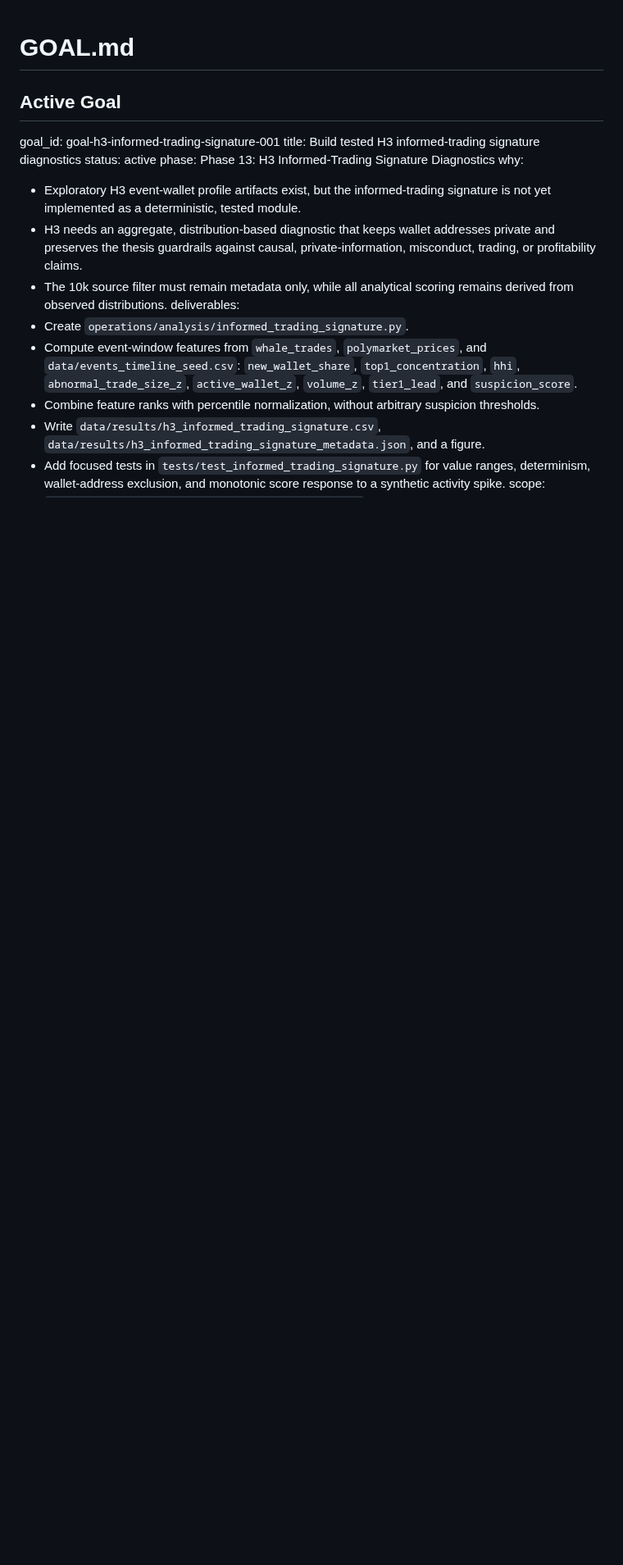
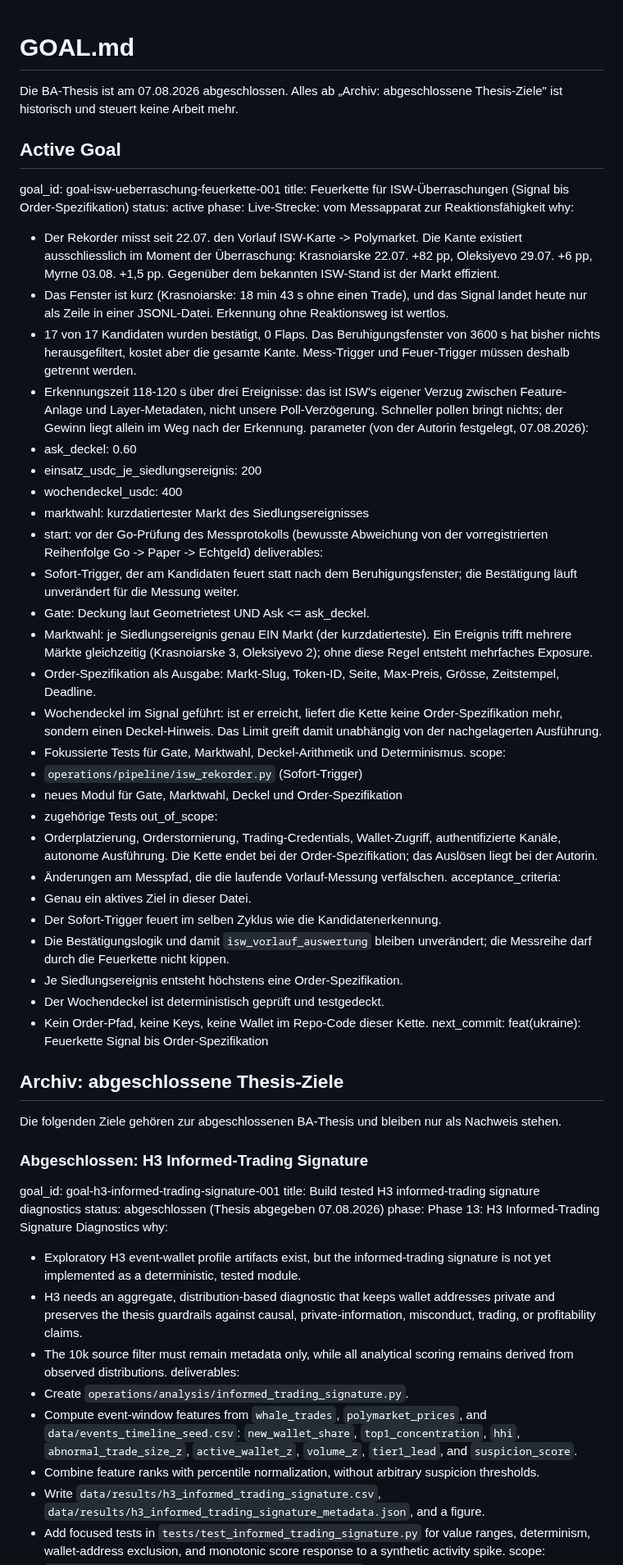
Before and after one commit to Pablozh123/multi-agent-orchestration-informational-efficiency, a Markdown page: GOAL.md, the part around one of its changes. Shown at 82% size. Rendered like a GitHub page; blank space fills up the shorter version.

Commit message:
docs: GOAL.md auf die Live-Strecke umgestellt
Die BA-Thesis ist am 07.08.2026 abgeschlossen. Die beiden Thesis-Ziele
und der abgelaufene Pilot-Watcher stehen nur noch als Archiv; aktiv ist
jetzt die Feuerkette fuer ISW-Ueberraschungen.

Begruendung des neuen Ziels aus den Messdaten: Die Kante existiert
ausschliesslich im Ueberraschungsmoment (+82 pp Krasnoiarske gegen
+1,5 pp Myrne), das Fenster ist kurz (18 min 43 s), und das Signal
landet heute nur als JSONL-Zeile. 17 von 17 Kandidaten wurden bestaetigt
(0 Flaps) - das Beruhigungsfenster von 3600 s hat nichts gefiltert,
kostet aber die ganze Kante. Mess-Trigger und Feuer-Trigger gehoeren
darum getrennt.

Parameter der Autorin: Ask-Deckel 0.60, 200 USDC je Siedlungsereignis,
Wochendeckel 400 USDC, kurzdatiertester Markt, Start vor der Go-Pruefung.

Die Kette endet bei der Order-Spezifikation. Orderplatzierung,
Credentials, Wallet-Zugriff und autonome Ausfuehrung bleiben ausserhalb
des Scopes; das Ausloesen liegt bei der Autorin.

Co-Authored-By: Claude Opus 5 <noreply@anthropic.com>

```diff
--- a/GOAL.md
+++ b/GOAL.md
@@ -1,10 +1,81 @@
 # GOAL.md
+
+Die BA-Thesis ist am 07.08.2026 abgeschlossen. Alles ab „Archiv:
+abgeschlossene Thesis-Ziele" ist historisch und steuert keine Arbeit
+mehr.
 
 ## Active Goal
 
+goal_id: goal-isw-ueberraschung-feuerkette-001
+title: Feuerkette für ISW-Überraschungen (Signal bis Order-Spezifikation)
+status: active
+phase: Live-Strecke: vom Messapparat zur Reaktionsfähigkeit
+why:
+- Der Rekorder misst seit 22.07. den Vorlauf ISW-Karte -> Polymarket. Die
+  Kante existiert ausschliesslich im Moment der Überraschung: Krasnoiarske
+  22.07. +82 pp, Oleksiyevo 29.07. +6 pp, Myrne 03.08. +1,5 pp. Gegenüber
+  dem bekannten ISW-Stand ist der Markt effizient.
+- Das Fenster ist kurz (Krasnoiarske: 18 min 43 s ohne einen Trade), und
+  das Signal landet heute nur als Zeile in einer JSONL-Datei. Erkennung
+  ohne Reaktionsweg ist wertlos.
+- 17 von 17 Kandidaten wurden bestätigt, 0 Flaps. Das Beruhigungsfenster
+  von 3600 s hat bisher nichts herausgefiltert, kostet aber die gesamte
+  Kante. Mess-Trigger und Feuer-Trigger müssen deshalb getrennt werden.
+- Erkennungszeit 118-120 s über drei Ereignisse: das ist ISW's eigener
+  Verzug zwischen Feature-Anlage und Layer-Metadaten, nicht unsere
+  Poll-Verzögerung. Schneller pollen bringt nichts; der Gewinn liegt
+  allein im Weg nach der Erkennung.
+parameter (von der Autorin festgelegt, 07.08.2026):
+- ask_deckel: 0.60
+- einsatz_usdc_je_siedlungsereignis: 200
+- wochendeckel_usdc: 400
+- marktwahl: kurzdatiertester Markt des Siedlungsereignisses
+- start: vor der Go-Prüfung des Messprotokolls (bewusste Abweichung von
+  der vorregistrierten Reihenfolge Go -> Paper -> Echtgeld)
+deliverables:
+- Sofort-Trigger, der am Kandidaten feuert statt nach dem
+  Beruhigungsfenster; die Bestätigung läuft unverändert für die Messung
+  weiter.
+- Gate: Deckung laut Geometrietest UND Ask <= ask_deckel.
+- Marktwahl: je Siedlungsereignis genau EIN Markt (der kurzdatierteste).
+  Ein Ereignis trifft mehrere Märkte gleichzeitig (Krasnoiarske 3,
+  Oleksiyevo 2); ohne diese Regel entsteht mehrfaches Exposure.
+- Order-Spezifikation als Ausgabe: Markt-Slug, Token-ID, Seite,
+  Max-Preis, Grösse, Zeitstempel, Deadline.
+- Wochendeckel im Signal geführt: ist er erreicht, liefert die Kette
+  keine Order-Spezifikation mehr, sondern einen Deckel-Hinweis. Das Limit
+  greift damit unabhängig von der nachgelagerten Ausführung.
+- Fokussierte Tests für Gate, Marktwahl, Deckel-Arithmetik und
+  Determinismus.
+scope:
+- `operations/pipeline/isw_rekorder.py` (Sofort-Trigger)
+- neues Modul für Gate, Marktwahl, Deckel und Order-Spezifikation
+- zugehörige Tests
+out_of_scope:
+- Orderplatzierung, Orderstornierung, Trading-Credentials, Wallet-Zugriff,
+  authentifizierte Kanäle, autonome Ausführung. Die Kette endet bei der
+  Order-Spezifikation; das Auslösen liegt bei der Autorin.
+- Änderungen am Messpfad, die die laufende Vorlauf-Messung verfälschen.
+acceptance_criteria:
+- Genau ein aktives Ziel in dieser Datei.
+- Der Sofort-Trigger feuert im selben Zyklus wie die Kandidatenerkennung.
+- Die Bestätigungslogik und damit `isw_vorlauf_auswertung` bleiben
+  unverändert; die Messreihe darf durch die Feuerkette nicht kippen.
+- Je Siedlungsereignis entsteht höchstens eine Order-Spezifikation.
+- Der Wochendeckel ist deterministisch geprüft und testgedeckt.
+- Kein Order-Pfad, keine Keys, keine Wallet im Repo-Code dieser Kette.
+next_commit: feat(ukraine): Feuerkette Signal bis Order-Spezifikation
+
+## Archiv: abgeschlossene Thesis-Ziele
+
+Die folgenden Ziele gehören zur abgeschlossenen BA-Thesis und bleiben nur
+als Nachweis stehen.
+
+### Abgeschlossen: H3 Informed-Trading Signature
+
 goal_id: goal-h3-informed-trading-signature-001
 title: Build tested H3 informed-trading signature diagnostics
-status: active
+status: abgeschlossen (Thesis abgegeben 07.08.2026)
 phase: Phase 13: H3 Informed-Trading Signature Diagnostics
 why:
 - Exploratory H3 event-wallet profile artifacts exist, but the informed-trading
```
Also changed, not shown: other parts of GOAL.md (+3 -3 lines).
